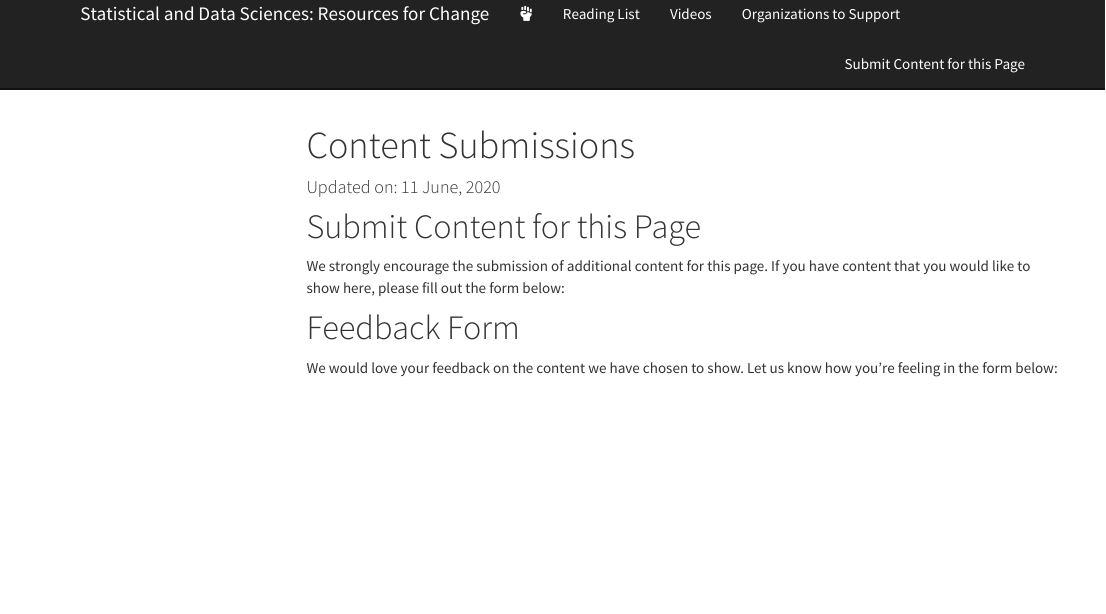
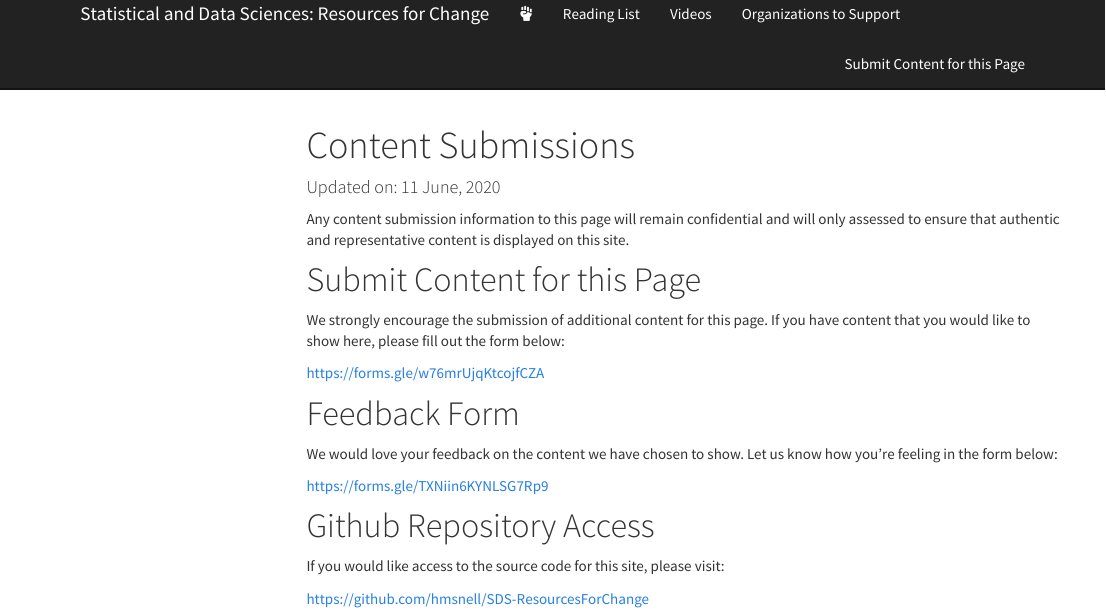
Before and after one commit to hmsnell/DataSci-ResourcesForChange, an R Markdown document (contentsubmissions.Rmd): the page in a window 1100 px wide, from its top. Rendered offline with R 4.5, knitr and Pandoc, with nearby package versions; menus at the side of the page are left out.

Commit message:
added forms/sites

```diff
--- a/contentsubmissions.Rmd
+++ b/contentsubmissions.Rmd
@@ -4,12 +4,22 @@ date: "Updated on: `r format(Sys.time(), '%d %B, %Y')`"
 output: html_document
 ---
 
+Any content submission information to this page will remain confidential and will only assessed to ensure that authentic and representative content is displayed on this site.
+
 # Submit Content for this Page
 
 We strongly encourage the submission of additional content for this page. If you have content that you would like to show here, please fill out the form below:
 
-
+https://forms.gle/w76mrUjqKtcojfCZA
 
 # Feedback Form
 
 We would love your feedback on the content we have chosen to show. Let us know how you're feeling in the form below:
+
+https://forms.gle/TXNiin6KYNLSG7Rp9
+
+# Github Repository Access
+
+If you would like access to the source code for this site, please visit:
+
+https://github.com/hmsnell/SDS-ResourcesForChange
```
Also changed, not shown: 1 other file.
